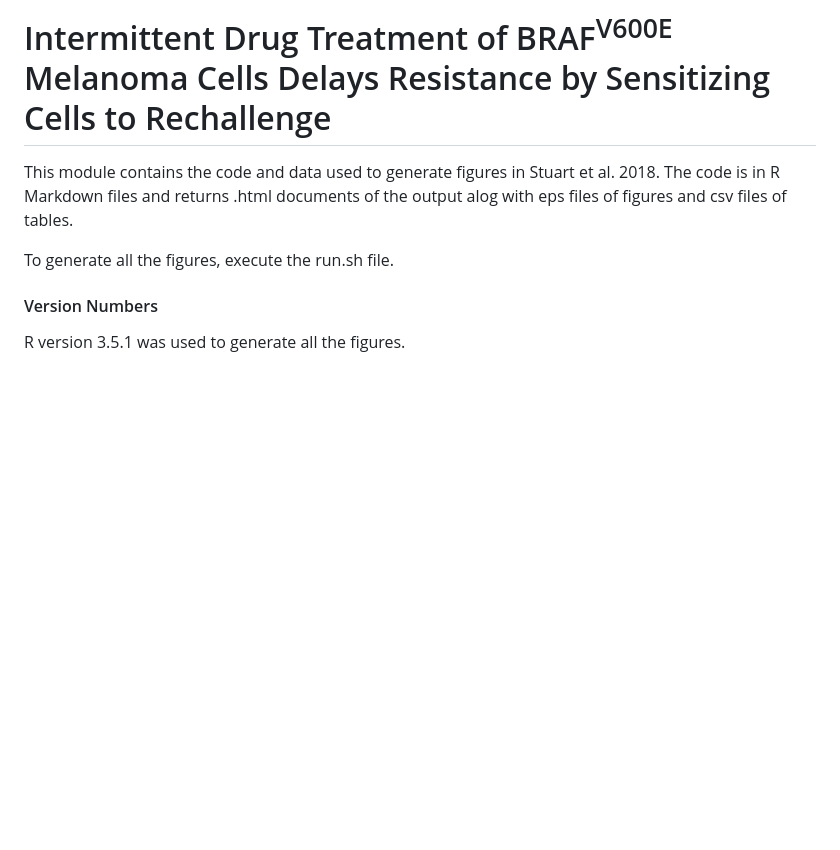
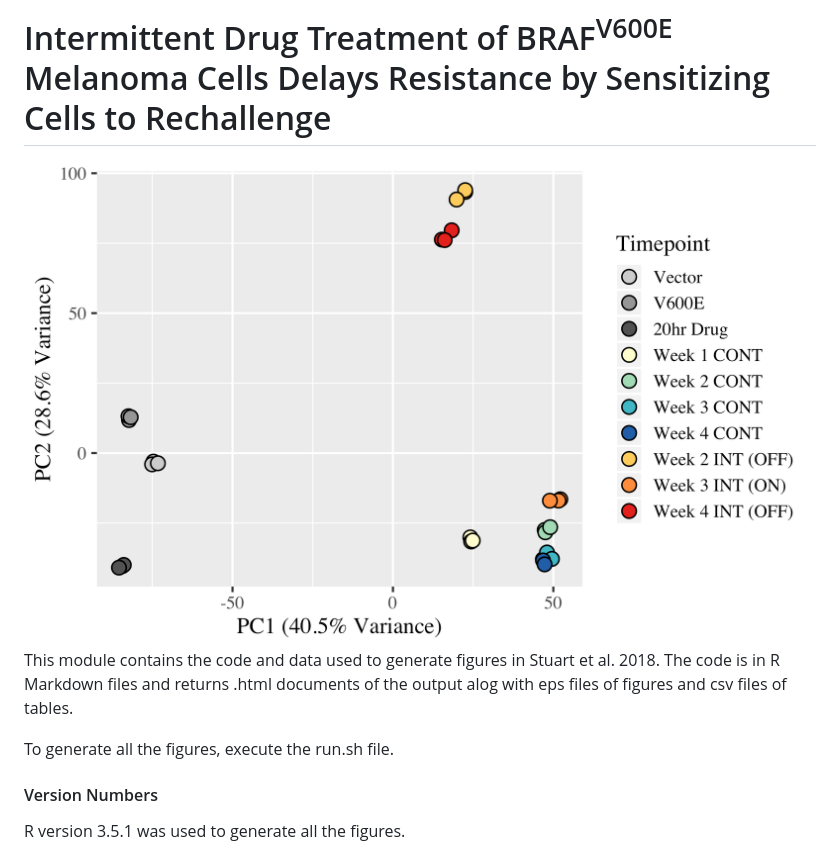
Before and after one commit to andykavran/Intermittent_Drug_Treatment, a Markdown page: README.md, the part around the change. Rendered like a GitHub page; pictures changed too: PCA_plot.png (added); blank space fills up the shorter version.

```diff
--- a/README.md
+++ b/README.md
@@ -1,5 +1,5 @@
 # Intermittent Drug Treatment of BRAF<sup>V600E</sup> Melanoma Cells Delays Resistance by Sensitizing Cells to Rechallenge
-
+![PCA Plot](./PCA_plot.png)
 This module contains the code and data used to generate figures in Stuart et al. 2018. The code is in R Markdown files and returns .html documents of the output alog with eps files of figures and csv files of tables.
 
 To generate all the figures, execute the run.sh file.
```
